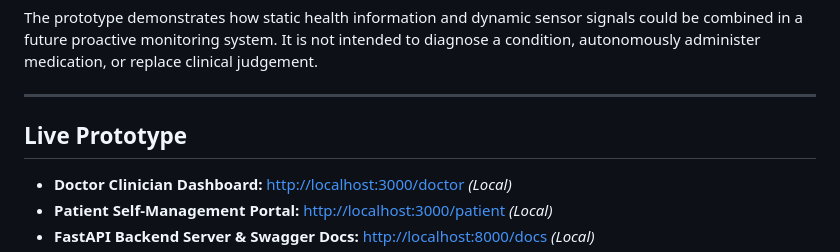
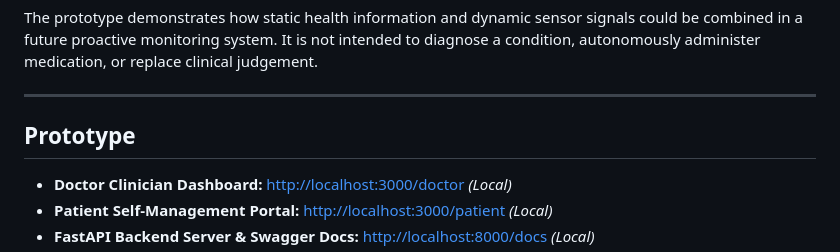
Before and after one commit to AbhinavBangar1/ALikesZ_BITS_Pilani_Hyderabad, a Markdown page: README.md, the part around the change. Rendered like a GitHub page.

Commit message:
Change 'Live Prototype' section title to 'Prototype'
Updated section title from 'Live Prototype' to 'Prototype' in README.

```diff
--- a/README.md
+++ b/README.md
@@ -39,7 +39,7 @@ The prototype demonstrates how static health information and dynamic sensor sign
 
 ---
 
-## Live Prototype
+## Prototype
 
 * **Doctor Clinician Dashboard:** [http://localhost:3000/doctor](http://localhost:3000/doctor) *(Local)*
 * **Patient Self-Management Portal:** [http://localhost:3000/patient](http://localhost:3000/patient) *(Local)*
```
